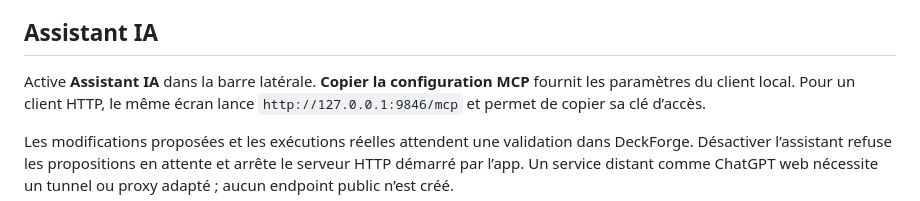
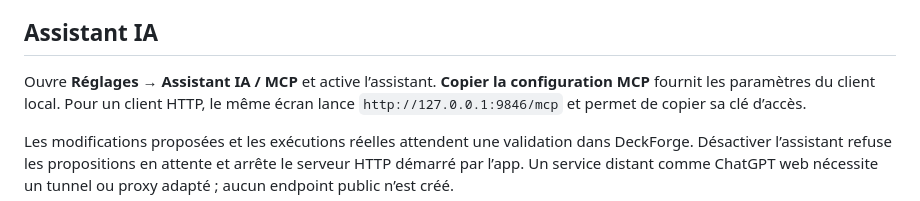
Before and after one commit to HatiFlash/DeckForge, a Markdown page: README.md, the part around the change. Drawn GitHub-style.

Commit message:
docs: align assistant setup with the new settings menu [skip ci]

```diff
--- a/README.md
+++ b/README.md
@@ -94,7 +94,7 @@ Voir [l’import Stream Deck](docs/ELGATO.md) pour les profils exportés compati
 
 ## Assistant IA
 
-Active **Assistant IA** dans la barre latérale. **Copier la configuration MCP**
+Ouvre **Réglages → Assistant IA / MCP** et active l’assistant. **Copier la configuration MCP**
 fournit les paramètres du client local. Pour un client HTTP, le même écran lance
 `http://127.0.0.1:9846/mcp` et permet de copier sa clé d’accès.
 
```
Also changed, not shown: docs/MCP.md (+1 -1 lines).
